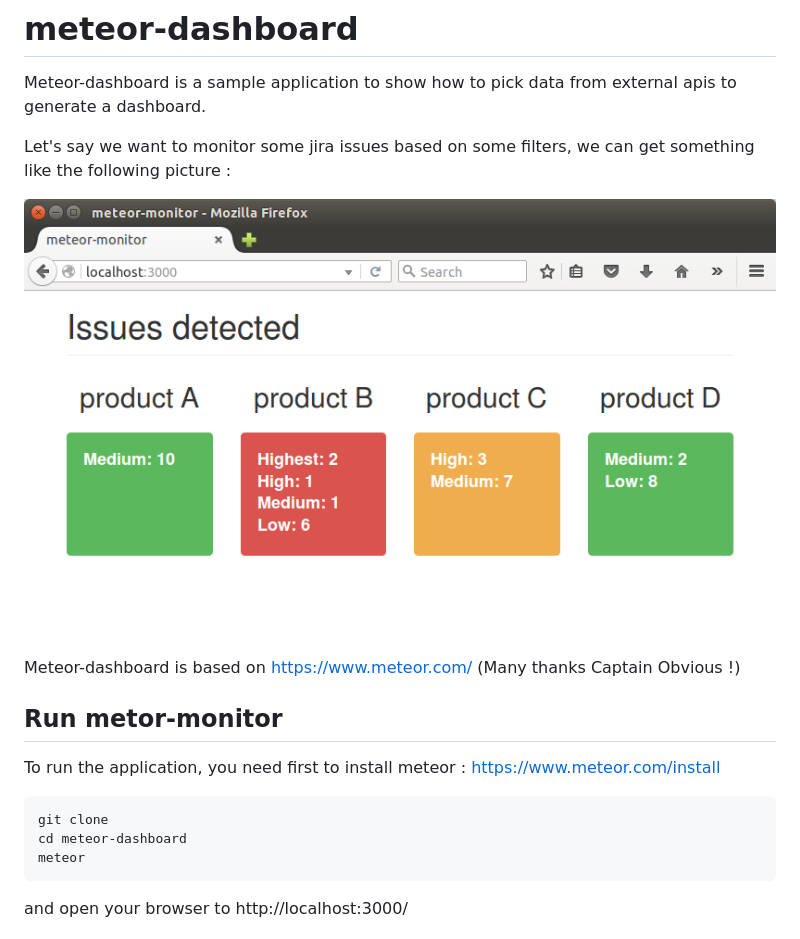
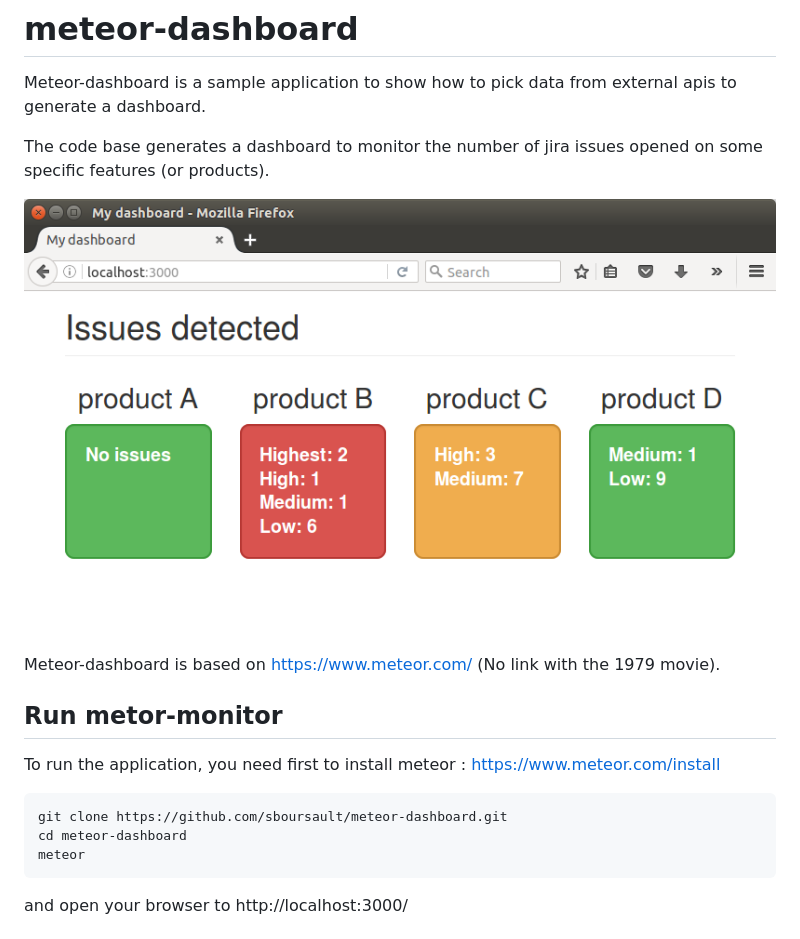
Before and after one commit to sboursault/meteor-dashboard, a Markdown page: README.md, the part around the change printed below. Drawn GitHub-style; pictures changed too: sample_dashboard.png.

```diff
--- a/README.md
+++ b/README.md
@@ -2,17 +2,17 @@
 
 Meteor-dashboard is a sample application to show how to pick data from external apis to generate a dashboard.
 
-Let's say we want to monitor some jira issues based on some filters, we can get something like the following picture :
+The code base generates a dashboard to monitor the number of jira issues opened on some specific features (or products).
 
 ![sample_dashboard](./sample_dashboard.png "sample_dashboard")
 
-Meteor-dashboard is based on https://www.meteor.com/ (Many thanks Captain Obvious !)
+Meteor-dashboard is based on https://www.meteor.com/ (No link with the 1979 movie).
 
 ## Run metor-monitor
 
 To run the application, you need first to install meteor : https://www.meteor.com/install
 
-    git clone
+    git clone https://github.com/sboursault/meteor-dashboard.git
     cd meteor-dashboard
     meteor
 
```
Also changed, not shown: other parts of README.md (+8 -4 lines), 1 other file.
